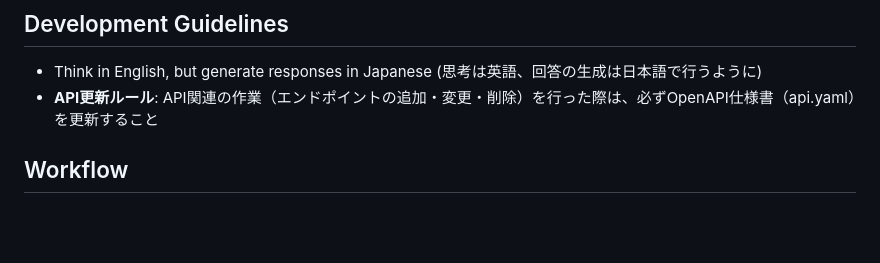
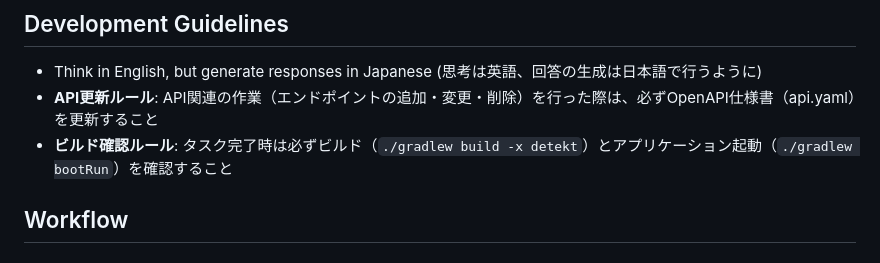
Before and after one commit to KidsPOSProject/KidsPOS-Server, a Markdown page: CLAUDE.md, the part around the change. Rendered like a GitHub page; blank space fills up the shorter version.

Commit message:
docs: ビルド確認ルールをプロジェクトガイドラインに追加
- タスク完了時のビルド確認ルールを追加
- ./gradlew build -x detekt でのビルド確認
- ./gradlew bootRun でのアプリケーション起動確認

🤖 Generated with [Claude Code](https://claude.ai/code)

Co-Authored-By: Claude <noreply@anthropic.com>

```diff
--- a/CLAUDE.md
+++ b/CLAUDE.md
@@ -26,6 +26,7 @@ Kiro-style Spec Driven Development implementation using claude code slash comman
 
 - Think in English, but generate responses in Japanese (思考は英語、回答の生成は日本語で行うように)
 - **API更新ルール**: API関連の作業（エンドポイントの追加・変更・削除）を行った際は、必ずOpenAPI仕様書（api.yaml）を更新すること
+- **ビルド確認ルール**: タスク完了時は必ずビルド（`./gradlew build -x detekt`）とアプリケーション起動（`./gradlew bootRun`）を確認すること
 
 ## Workflow
 
```
